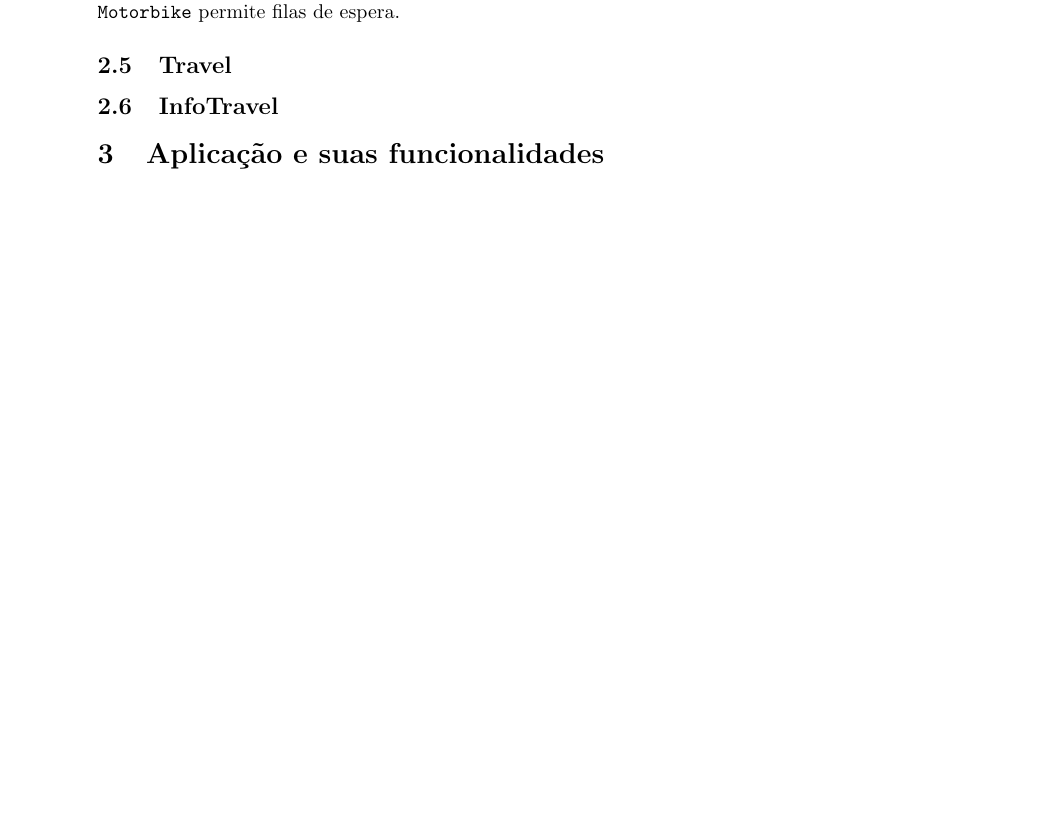
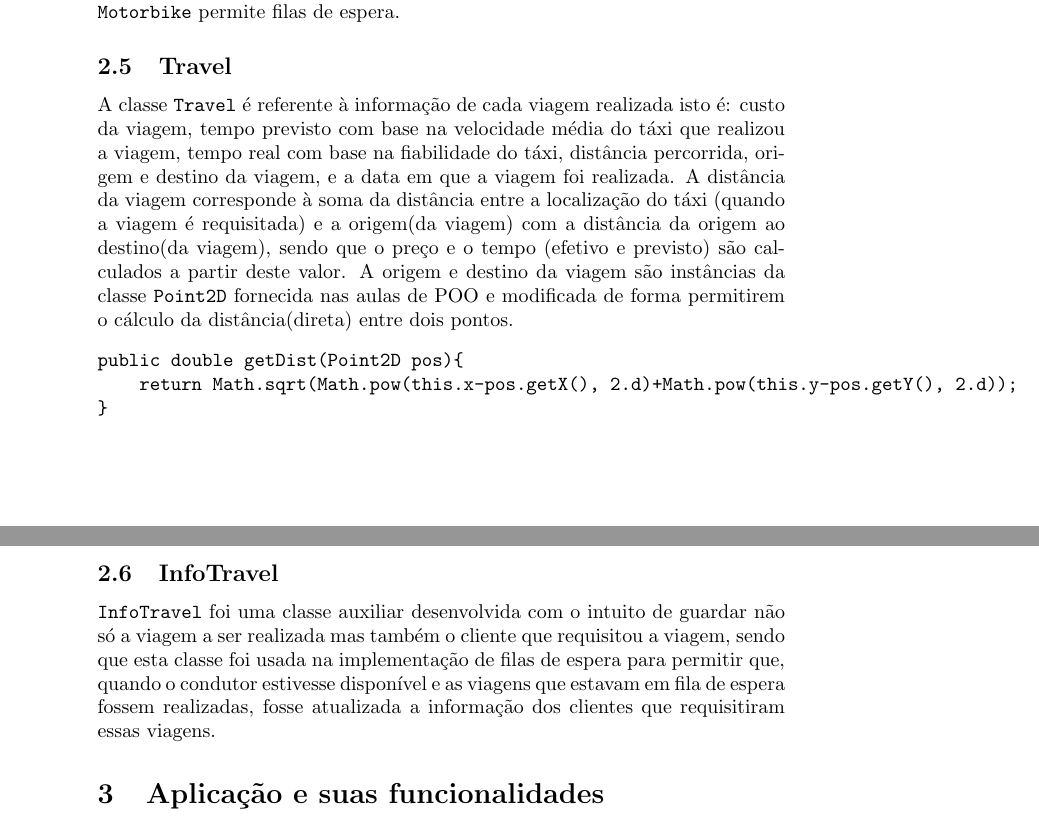
Before and after one commit to jcm300/UmER, a LaTeX document (Report/relatorio.tex): part of page 5 of 7 before the commit and two parts of pages 6 and 7 of 8 after it, the two joined at a grey line, cut so that both start at the same text, the shorter picture padded with empty space. Compiled offline with pdfLaTeX.

Commit message:
Report almost finished

```diff
--- a/Report/relatorio.tex
+++ b/Report/relatorio.tex
@@ -99,8 +101,17 @@ Esta classe possui três subclasses que diferem no tipo de táxi que representam
 	\item[\texttt{Lightweight}]
 \end{itemize}
 Os tipos de táxi que permitem fila de espera implementam a interface \texttt{TaxiQueue} que garante que determinadas operações de gestão das filas de espera se encontram disponíveis nas mesmas. Na implementação atual apenas a subclasse \texttt{Motorbike} permite filas de espera.
+
 \subsection{Travel}
+A classe \texttt{Travel} é referente à informação de cada viagem realizada isto é: custo da viagem, tempo previsto com base na velocidade média do táxi que realizou a viagem, tempo real com base na fiabilidade do táxi, distância percorrida, origem e destino da viagem, e a data em que a viagem foi realizada. A distância da viagem corresponde à soma da distância entre a localização do táxi (quando a viagem é requisitada) e a origem(da viagem) com a distância da origem ao destino(da viagem), sendo que o preço e o tempo (efetivo e previsto) são calculados a partir deste valor. A origem e destino da viagem são instâncias da classe \texttt{Point2D} fornecida nas aulas de POO e modificada de forma permitirem o cálculo da distância(direta) entre dois pontos.
+\begin{verbatim}
+public double getDist(Point2D pos){
+    return Math.sqrt(Math.pow(this.x-pos.getX(), 2.d)+Math.pow(this.y-pos.getY(), 2.d));
+}
+\end{verbatim}
+
 \subsection{InfoTravel}
+\texttt{InfoTravel} foi uma classe auxiliar desenvolvida com o intuito de guardar não só a viagem a ser realizada mas também o cliente que requisitou a viagem, sendo que esta classe foi usada na implementação de filas de espera para permitir que, quando o condutor estivesse disponível e as viagens que estavam em fila de espera fossem realizadas, fosse atualizada a informação dos clientes que requisitiram essas viagens.
 
 \section{Aplicação e suas funcionalidades}
 
```
Also changed, not shown: Report/relatorio.tex (8 more changed lines).
